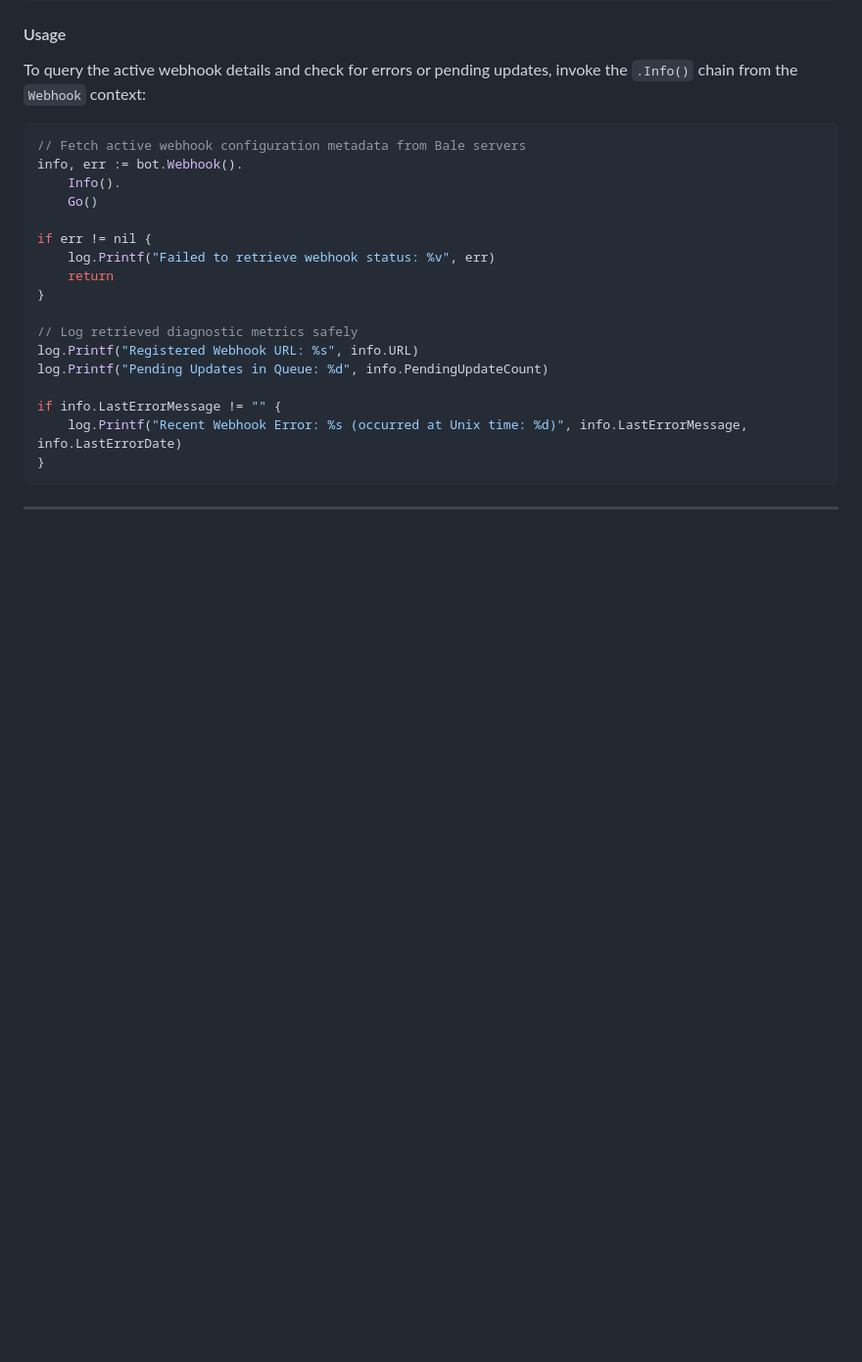
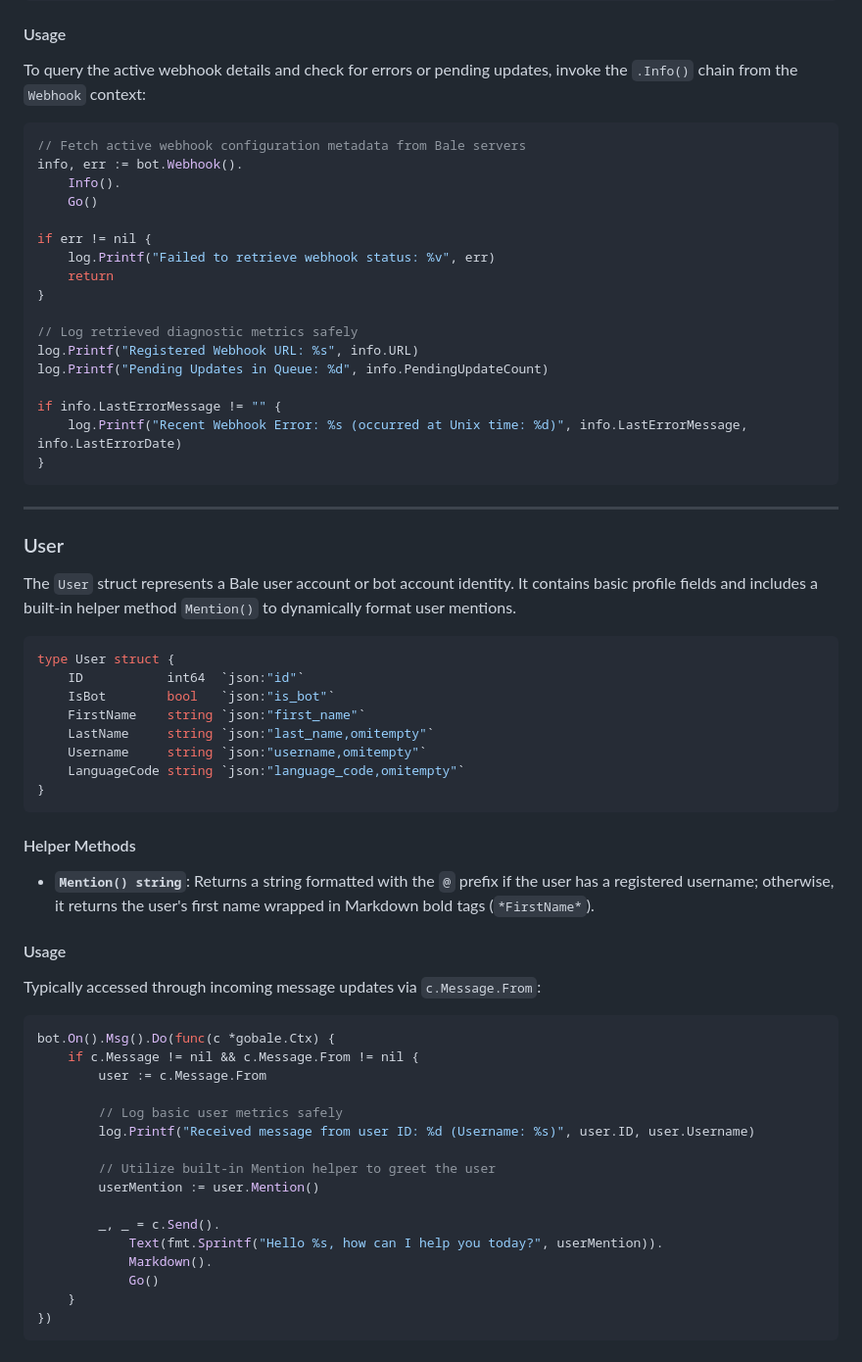
Before and after one commit to PHX-Go/GoBale, a Markdown page: README.md, the part around the change. Shown at 98% size. GitHub-like rendering; blank space fills up the shorter version.

````diff
--- a/README.md
+++ b/README.md
@@ -242,3 +242,44 @@ if info.LastErrorMessage != "" {
 }
 ```
 ---
+### User
+
+The `User` struct represents a Bale user account or bot account identity. It contains basic profile fields and includes a built-in helper method `Mention()` to dynamically format user mentions.
+
+```go
+type User struct {
+	ID           int64  `json:"id"`
+	IsBot        bool   `json:"is_bot"`
+	FirstName    string `json:"first_name"`
+	LastName     string `json:"last_name,omitempty"`
+	Username     string `json:"username,omitempty"`
+	LanguageCode string `json:"language_code,omitempty"`
+}
+```
+
+#### Helper Methods
+
+* **`Mention() string`**: Returns a string formatted with the `@` prefix if the user has a registered username; otherwise, it returns the user's first name wrapped in Markdown bold tags (`*FirstName*`).
+
+#### Usage
+
+Typically accessed through incoming message updates via `c.Message.From`:
+
+```go
+bot.On().Msg().Do(func(c *gobale.Ctx) {
+	if c.Message != nil && c.Message.From != nil {
+		user := c.Message.From
+
+		// Log basic user metrics safely
+		log.Printf("Received message from user ID: %d (Username: %s)", user.ID, user.Username)
+
+		// Utilize built-in Mention helper to greet the user
+		userMention := user.Mention()
+
+		_, _ = c.Send().
+			Text(fmt.Sprintf("Hello %s, how can I help you today?", userMention)).
+			Markdown().
+			Go()
+	}
+})
+```
````
